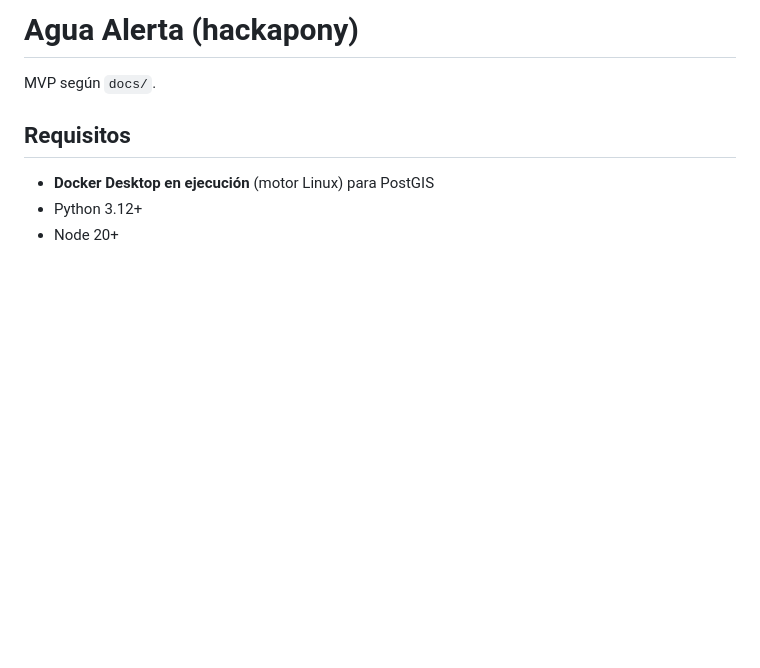
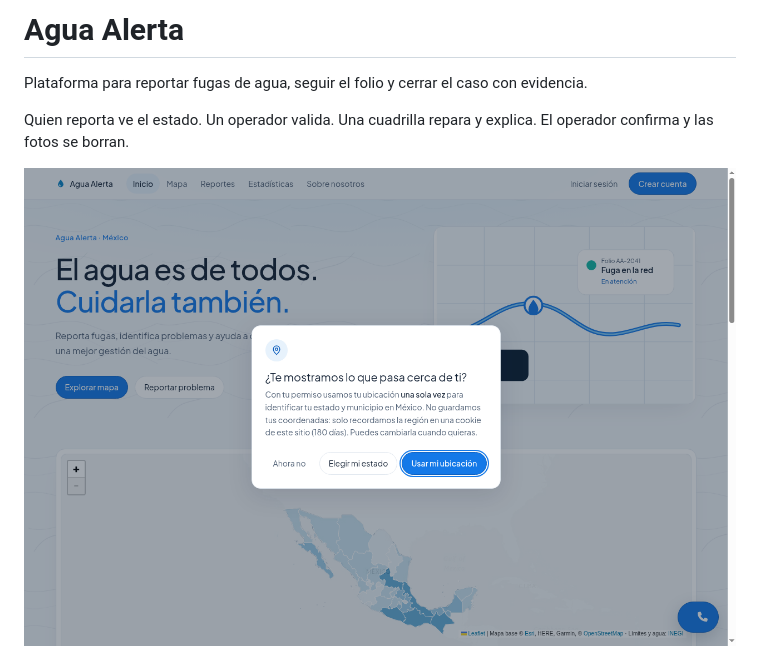
Before and after one commit to AntonioA2006/hackapony, a Markdown page: README.md, the part around one of its changes. Drawn GitHub-style; pictures changed too: docs/readme/inicio.png (added); blank space fills up the shorter version.

```diff
--- a/README.md
+++ b/README.md
@@ -1,10 +1,8 @@
-# Agua Alerta (hackapony)
+# Agua Alerta
 
-MVP según `docs/`.
+Plataforma para reportar fugas de agua, seguir el folio y cerrar el caso con evidencia.
 
-## Requisitos
+Quien reporta ve el estado. Un operador valida. Una cuadrilla repara y explica. El operador confirma y las fotos se borran.
 
-- **Docker Desktop en ejecución** (motor Linux) para PostGIS
-- Python 3.12+
-- Node 20+
+![Inicio de Agua Alerta](docs/readme/inicio.png)
 
```
Also changed, not shown: other parts of README.md (+47 -47 lines), docs/readme/legal.png (added), docs/readme/movil.png (added), docs/readme/nosotros.png (added), 3 other files.
